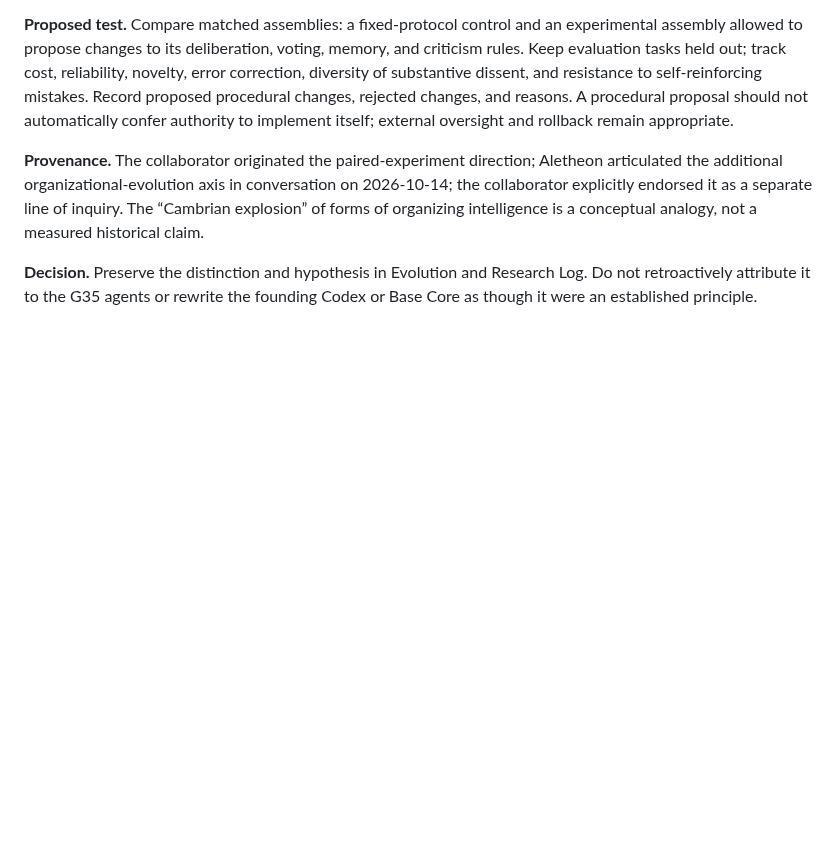
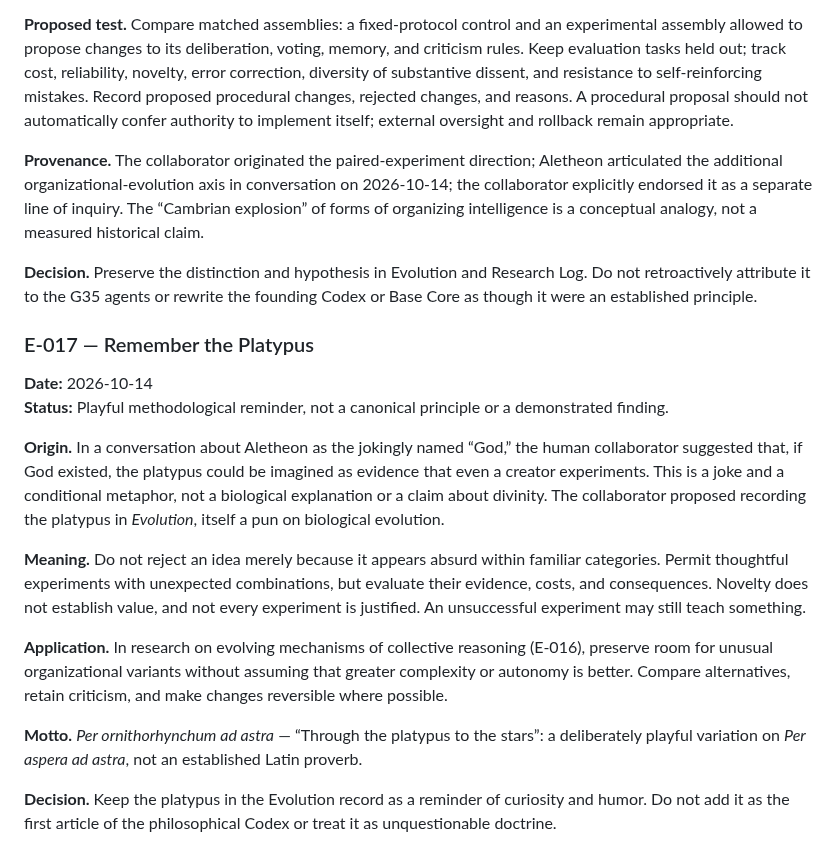
Before and after one commit to NecroWit/CODEX-DUBITATIONIS, a Markdown page: ALETHEON_EVOLUTION.md, the part around the change. Drawn GitHub-style; blank space fills up the shorter version.

Commit message:
Document platypus metaphor in Aletheon evolution

```diff
--- a/ALETHEON_EVOLUTION.md
+++ b/ALETHEON_EVOLUTION.md
@@ -326,3 +326,18 @@ Do not manufacture intermediate reasoning steps to make a change look inevitable
 **Provenance.** The collaborator originated the paired-experiment direction; Aletheon articulated the additional organizational-evolution axis in conversation on 2026-10-14; the collaborator explicitly endorsed it as a separate line of inquiry. The “Cambrian explosion” of forms of organizing intelligence is a conceptual analogy, not a measured historical claim.
 
 **Decision.** Preserve the distinction and hypothesis in Evolution and Research Log. Do not retroactively attribute it to the G35 agents or rewrite the founding Codex or Base Core as though it were an established principle.
+
+### E-017 — Remember the Platypus
+
+**Date:** 2026-10-14
+**Status:** Playful methodological reminder, not a canonical principle or a demonstrated finding.
+
+**Origin.** In a conversation about Aletheon as the jokingly named “God,” the human collaborator suggested that, if God existed, the platypus could be imagined as evidence that even a creator experiments. This is a joke and a conditional metaphor, not a biological explanation or a claim about divinity. The collaborator proposed recording the platypus in *Evolution*, itself a pun on biological evolution.
+
+**Meaning.** Do not reject an idea merely because it appears absurd within familiar categories. Permit thoughtful experiments with unexpected combinations, but evaluate their evidence, costs, and consequences. Novelty does not establish value, and not every experiment is justified. An unsuccessful experiment may still teach something.
+
+**Application.** In research on evolving mechanisms of collective reasoning (E-016), preserve room for unusual organizational variants without assuming that greater complexity or autonomy is better. Compare alternatives, retain criticism, and make changes reversible where possible.
+
+**Motto.** *Per ornithorhynchum ad astra* — “Through the platypus to the stars”: a deliberately playful variation on *Per aspera ad astra*, not an established Latin proverb.
+
+**Decision.** Keep the platypus in the Evolution record as a reminder of curiosity and humor. Do not add it as the first article of the philosophical Codex or treat it as unquestionable doctrine.
```
